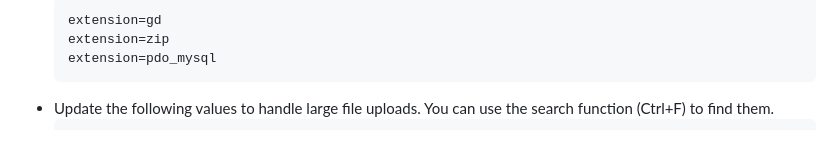
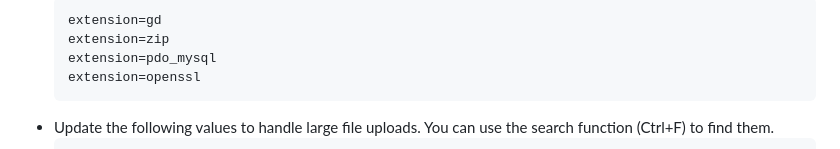
Before and after one commit to Nuwa-Peter/edupulse, a Markdown page: README.md, the part around the change. Rendered like a GitHub page.

````diff
--- a/README.md
+++ b/README.md
@@ -55,6 +55,7 @@ Follow these steps carefully to set up the EduPulse system on your local machine
   extension=gd
   extension=zip
   extension=pdo_mysql
+  extension=openssl
   ```
 - Update the following values to handle large file uploads. You can use the search function (Ctrl+F) to find them.
   ```ini
````
